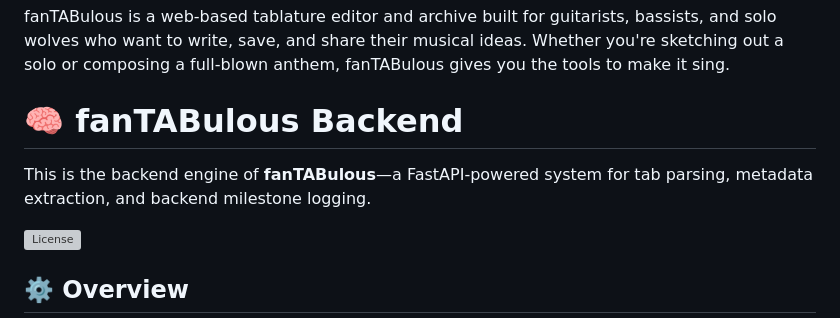
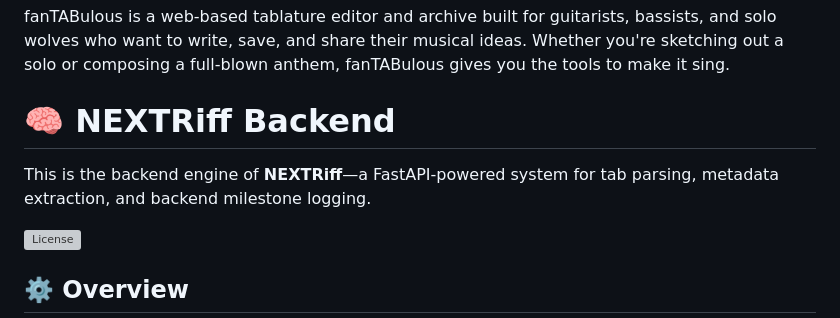
Before and after one commit to cruckman900/baselinepy.ro, a Markdown page: README.md, the part around the change. Drawn GitHub-style; grey boxes are pictures that could not be loaded.

```diff
--- a/README.md
+++ b/README.md
@@ -16,9 +16,9 @@
 
 fanTABulous is a web-based tablature editor and archive built for guitarists, bassists, and solo wolves who want to write, save, and share their musical ideas. Whether you're sketching out a solo or composing a full-blown anthem, fanTABulous gives you the tools to make it sing.
 
-# 🧠 fanTABulous Backend
+# 🧠 NEXTRiff Backend
 
-This is the backend engine of **fanTABulous**—a FastAPI-powered system for tab parsing, metadata extraction, and backend milestone logging.
+This is the backend engine of **NEXTRiff**—a FastAPI-powered system for tab parsing, metadata extraction, and backend milestone logging.
 
 ![License](https://badgen.net/badge/license/Proprietary/black?icon=shield)
 
```
